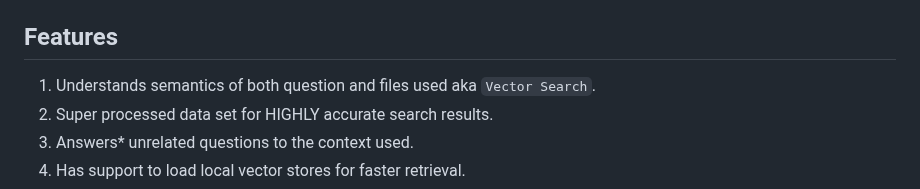
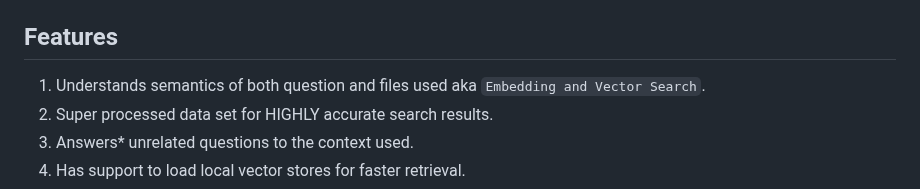
Before and after one commit to shreyas-girjapure/Salesforce-CLI-RAG-Bot, a Markdown page: README.md, the part around the change. Drawn GitHub-style.

```diff
--- a/README.md
+++ b/README.md
@@ -81,7 +81,7 @@ There are 2 search routes available.
     1. `https://basicauth-znr4.onrender.com/search?query=how%20to%20deploy%20metadata`
 
 ## Features
-1. Understands semantics of both question and files used aka `Vector Search`.
+1. Understands semantics of both question and files used aka `Embedding and Vector Search`.
 1. Super processed data set for HIGHLY accurate search results.
 1. Answers* unrelated questions to the context used.
 1. Has support to load local vector stores for faster retrieval.
```
